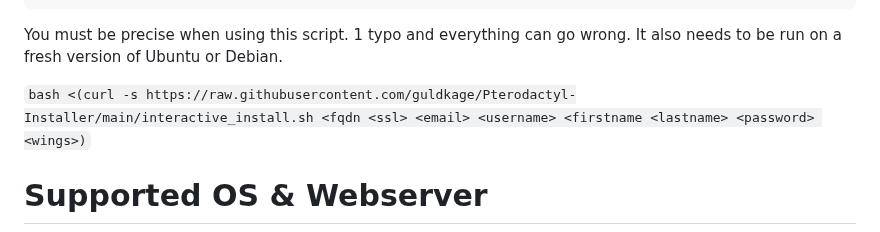
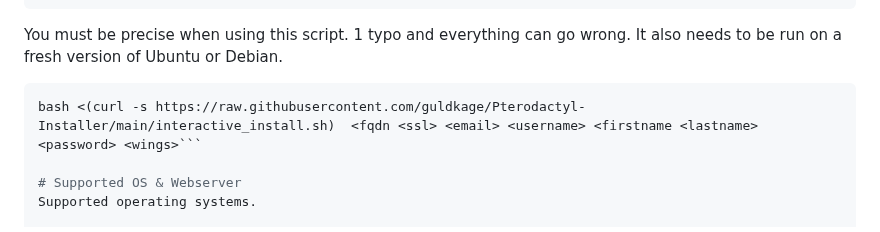
Before and after one commit to guldkage/Pterodactyl-Installer, a Markdown page: README.md, the part around the change. Drawn GitHub-style.

````diff
--- a/README.md
+++ b/README.md
@@ -43,7 +43,8 @@ You use it like this:
 You must be precise when using this script. 1 typo and everything can go wrong.
 It also needs to be run on a fresh version of Ubuntu or Debian.
 
-```bash <(curl -s https://raw.githubusercontent.com/guldkage/Pterodactyl-Installer/main/interactive_install.sh <fqdn <ssl> <email> <username> <firstname <lastname> <password> <wings>)```
+```bash
+bash <(curl -s https://raw.githubusercontent.com/guldkage/Pterodactyl-Installer/main/interactive_install.sh)  <fqdn <ssl> <email> <username> <firstname <lastname> <password> <wings>```
 
 # Supported OS & Webserver
 Supported operating systems.
````
